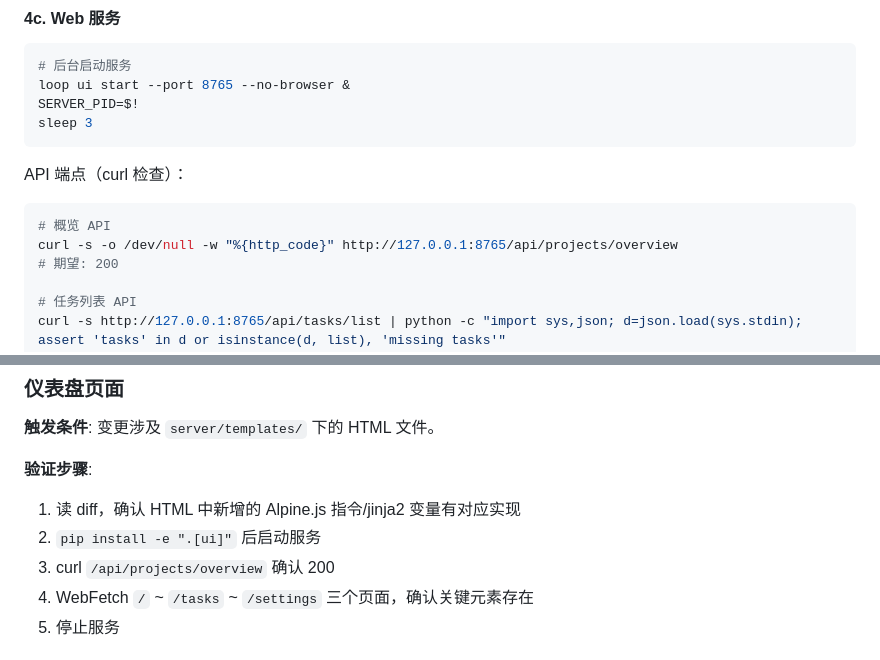
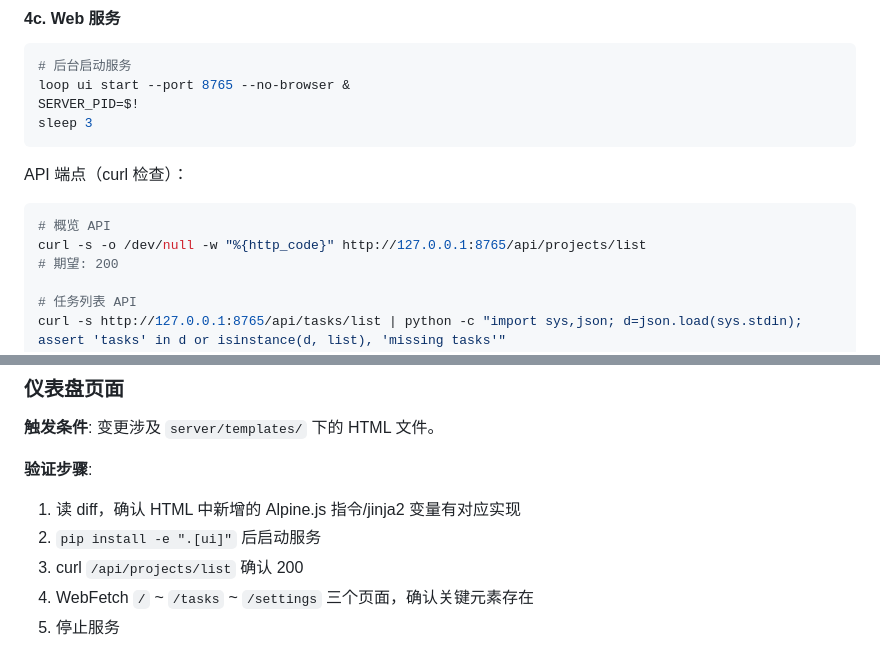
Before and after one commit to with007/loop-engineering, a Markdown page: VERIFY.md, 2 parts joined by grey strips. Drawn GitHub-style.

````diff
--- a/VERIFY.md
+++ b/VERIFY.md
@@ -96,7 +96,7 @@ sleep 3
 API 端点（curl 检查）：
 ```bash
 # 概览 API
-curl -s -o /dev/null -w "%{http_code}" http://127.0.0.1:8765/api/projects/overview
+curl -s -o /dev/null -w "%{http_code}" http://127.0.0.1:8765/api/projects/list
 # 期望: 200
 
 # 任务列表 API
@@ -125,7 +125,7 @@ kill $SERVER_PID 2>/dev/null
 **验证步骤**:
 1. 读 diff，确认 HTML 中新增的 Alpine.js 指令/jinja2 变量有对应实现
 2. `pip install -e ".[ui]"` 后启动服务
-3. curl `/api/projects/overview` 确认 200
+3. curl `/api/projects/list` 确认 200
 4. WebFetch `/` ~ `/tasks` ~ `/settings` 三个页面，确认关键元素存在
 5. 停止服务
 
````
Also changed, not shown: TEST.md (+2 -2 lines), 1 other file.
